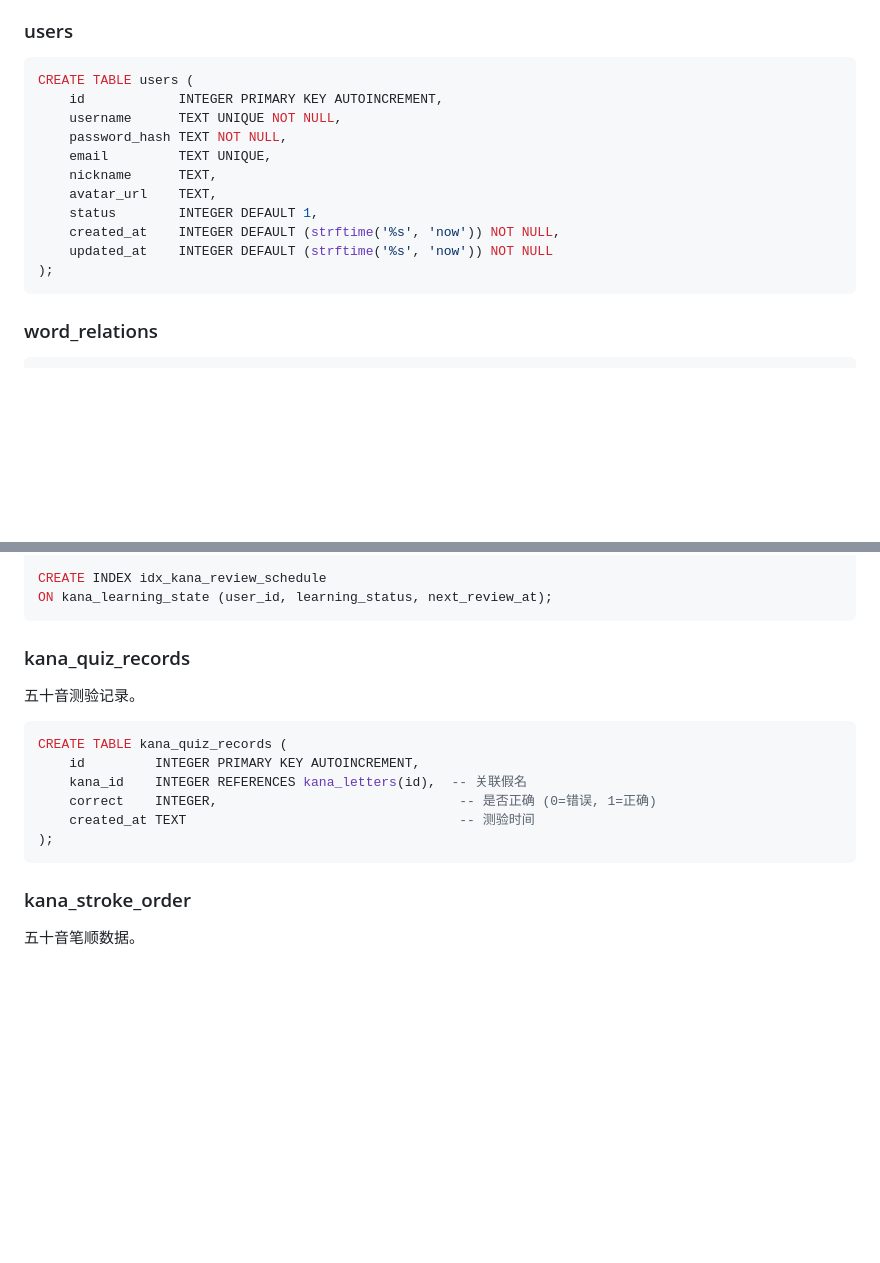
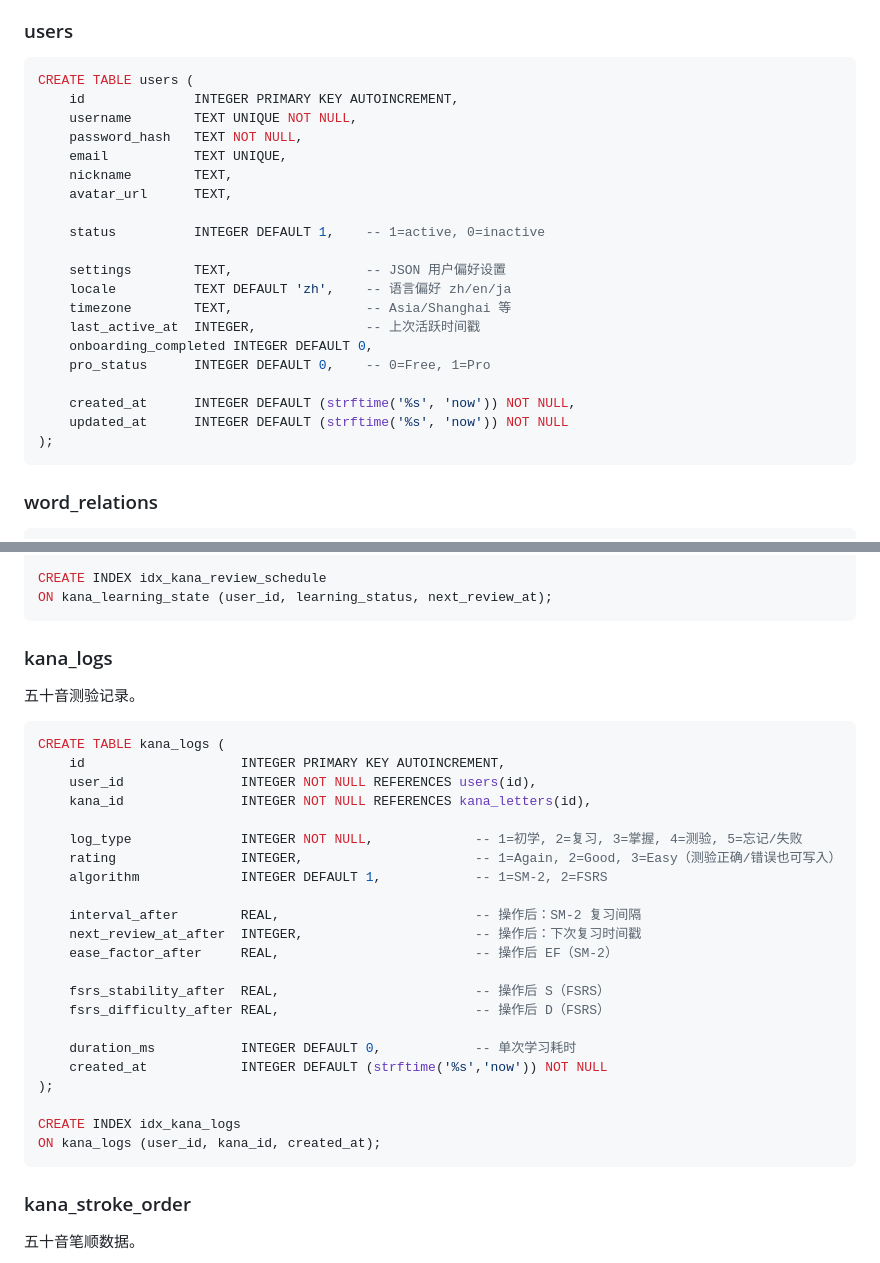
Before and after one commit to Binary-Dracula/BreezeJP, a Markdown page: .kiro/steering/database.md, 2 parts joined by grey strips. Drawn GitHub-style; blank space fills up the shorter version.

Commit message:
更新表结构

````diff
--- a/.kiro/steering/database.md
+++ b/.kiro/steering/database.md
@@ -150,15 +150,24 @@ CREATE TABLE daily_stats (
 
 ```sql
 CREATE TABLE users (
-    id            INTEGER PRIMARY KEY AUTOINCREMENT,
-    username      TEXT UNIQUE NOT NULL,
-    password_hash TEXT NOT NULL,
-    email         TEXT UNIQUE,
-    nickname      TEXT,
-    avatar_url    TEXT,
-    status        INTEGER DEFAULT 1,
-    created_at    INTEGER DEFAULT (strftime('%s', 'now')) NOT NULL,
-    updated_at    INTEGER DEFAULT (strftime('%s', 'now')) NOT NULL
+    id              INTEGER PRIMARY KEY AUTOINCREMENT,
+    username        TEXT UNIQUE NOT NULL,
+    password_hash   TEXT NOT NULL,
+    email           TEXT UNIQUE,
+    nickname        TEXT,
+    avatar_url      TEXT,
+
+    status          INTEGER DEFAULT 1,    -- 1=active, 0=inactive
+
+    settings        TEXT,                 -- JSON 用户偏好设置
+    locale          TEXT DEFAULT 'zh',    -- 语言偏好 zh/en/ja
+    timezone        TEXT,                 -- Asia/Shanghai 等
+    last_active_at  INTEGER,              -- 上次活跃时间戳
+    onboarding_completed INTEGER DEFAULT 0,
+    pro_status      INTEGER DEFAULT 0,    -- 0=Free, 1=Pro
+
+    created_at      INTEGER DEFAULT (strftime('%s', 'now')) NOT NULL,
+    updated_at      INTEGER DEFAULT (strftime('%s', 'now')) NOT NULL
 );
 ```
 
@@ -268,17 +277,33 @@ CREATE INDEX idx_kana_review_schedule
 ON kana_learning_state (user_id, learning_status, next_review_at);
 ```
 
-### kana_quiz_records
+### kana_logs
 
 五十音测验记录。
 
 ```sql
-CREATE TABLE kana_quiz_records (
-    id         INTEGER PRIMARY KEY AUTOINCREMENT,
-    kana_id    INTEGER REFERENCES kana_letters(id),  -- 关联假名
-    correct    INTEGER,                               -- 是否正确 (0=错误, 1=正确)
-    created_at TEXT                                   -- 测验时间
+CREATE TABLE kana_logs (
+    id                    INTEGER PRIMARY KEY AUTOINCREMENT,
+    user_id               INTEGER NOT NULL REFERENCES users(id),
+    kana_id               INTEGER NOT NULL REFERENCES kana_letters(id),
+
+    log_type              INTEGER NOT NULL,             -- 1=初学, 2=复习, 3=掌握, 4=测验, 5=忘记/失败
+    rating                INTEGER,                      -- 1=Again, 2=Good, 3=Easy（测验正确/错误也可写入）
+    algorithm             INTEGER DEFAULT 1,            -- 1=SM-2, 2=FSRS
+
+    interval_after        REAL,                         -- 操作后：SM-2 复习间隔
+    next_review_at_after  INTEGER,                      -- 操作后：下次复习时间戳
+    ease_factor_after     REAL,                         -- 操作后 EF（SM-2）
+
+    fsrs_stability_after  REAL,                         -- 操作后 S（FSRS）
+    fsrs_difficulty_after REAL,                         -- 操作后 D（FSRS）
+
+    duration_ms           INTEGER DEFAULT 0,            -- 单次学习耗时
+    created_at            INTEGER DEFAULT (strftime('%s','now')) NOT NULL
 );
+
+CREATE INDEX idx_kana_logs
+ON kana_logs (user_id, kana_id, created_at);
 ```
 
 ### kana_stroke_order
````
